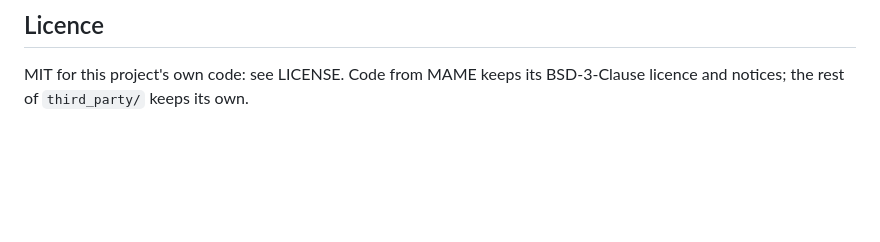
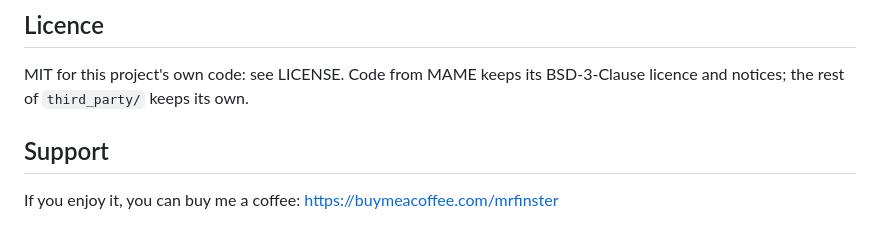
Before and after one commit to ajellia81-cmd/vf1-recomp, a Markdown page: README.md, the part around the change. Drawn GitHub-style; blank space fills up the shorter version.

Commit message:
Virtua Fighter Recomp v1.1.7

```diff
--- a/README.md
+++ b/README.md
@@ -64,3 +64,7 @@ Virtua Fighter is SEGA's. This project is not affiliated with or endorsed by SEG
 
 MIT for this project's own code: see LICENSE. Code from MAME keeps its BSD-3-Clause licence and
 notices; the rest of `third_party/` keeps its own.
+
+## Support
+
+If you enjoy it, you can buy me a coffee: https://buymeacoffee.com/mrfinster
```
